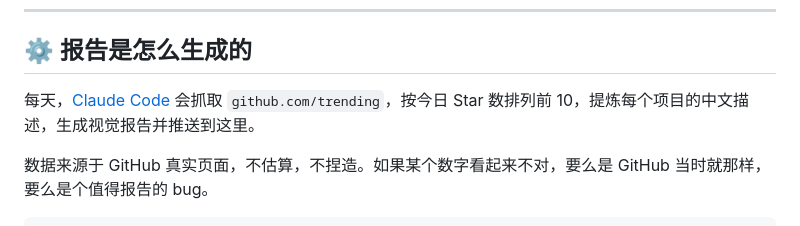
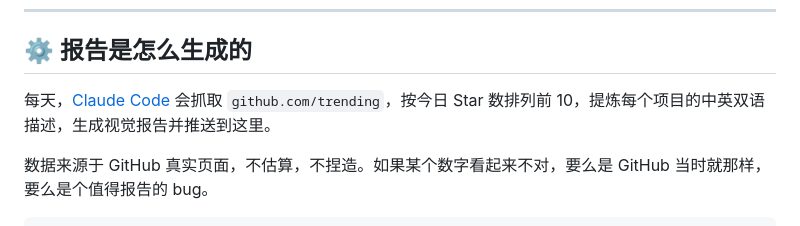
Before and after one commit to jigexiansen/github-trending-archive, a Markdown page: README_zh-CN.md, the part around the change. Drawn GitHub-style.

Commit message:
docs: 报告现已双语，不再仅中文

```diff
--- a/README_zh-CN.md
+++ b/README_zh-CN.md
@@ -62,7 +62,7 @@ GitHub Trending 每 24 小时重置一次。那些今天备受瞩目的项目，
 
 ## ⚙️ 报告是怎么生成的
 
-每天，[Claude Code](https://claude.ai/code) 会抓取 `github.com/trending`，按今日 Star 数排列前 10，提炼每个项目的中文描述，生成视觉报告并推送到这里。
+每天，[Claude Code](https://claude.ai/code) 会抓取 `github.com/trending`，按今日 Star 数排列前 10，提炼每个项目的中英双语描述，生成视觉报告并推送到这里。
 
 数据来源于 GitHub 真实页面，不估算，不捏造。如果某个数字看起来不对，要么是 GitHub 当时就那样，要么是个值得报告的 bug。
 
```
